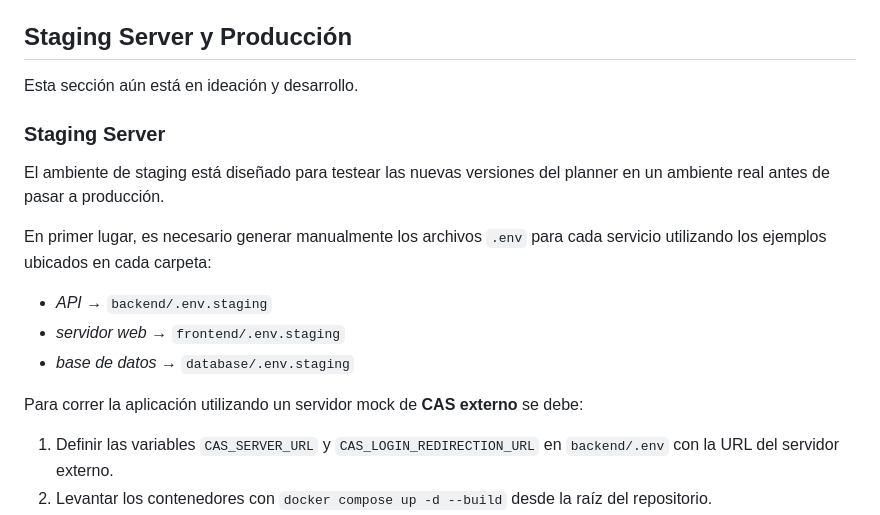
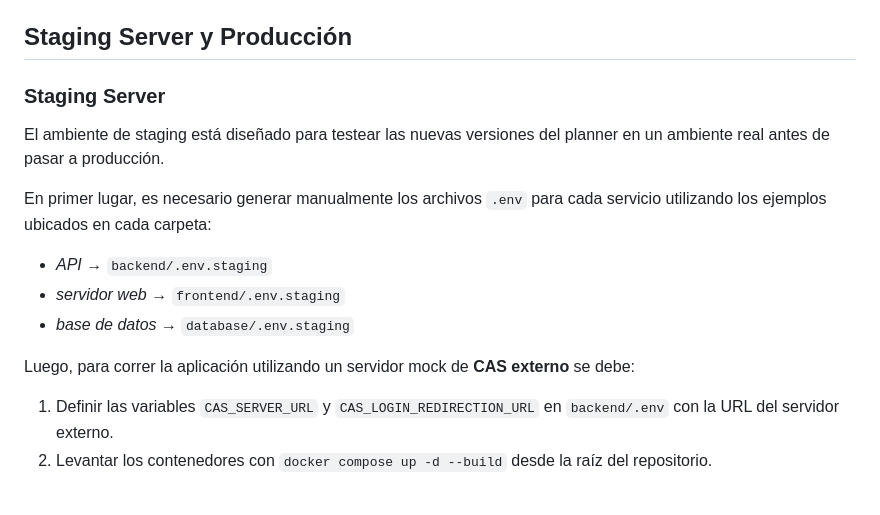
Before and after one commit to open-source-uc/planner, a Markdown page: README.md, the part around the change. Rendered like a GitHub page; blank space fills up the shorter version.

Commit message:
docs: minor improvements to readme

```diff
--- a/README.md
+++ b/README.md
@@ -89,8 +89,6 @@ El proyecto se integra con dos servicios externos: SIDING (para acceder a mallas
 
 ## Staging Server y Producción
 
-Esta sección aún está en ideación y desarrollo.
-
 ### Staging Server
 
 El ambiente de staging está diseñado para testear las nuevas versiones del planner en un ambiente real antes de pasar a producción.
@@ -100,7 +98,7 @@ En primer lugar, es necesario generar manualmente los archivos `.env` para cada
 - _servidor web_ → `frontend/.env.staging`
 - _base de datos_ → `database/.env.staging`
 
-Para correr la aplicación utilizando un servidor mock de **CAS externo** se debe:
+Luego, para correr la aplicación utilizando un servidor mock de **CAS externo** se debe:
 1. Definir las variables `CAS_SERVER_URL` y `CAS_LOGIN_REDIRECTION_URL` en `backend/.env` con la URL del servidor externo.
 2. Levantar los contenedores con `docker compose up -d --build` desde la raíz del repositorio.
 3. Finalmente, se puede detener la app con `docker compose down` desde la misma ubicación.
```
